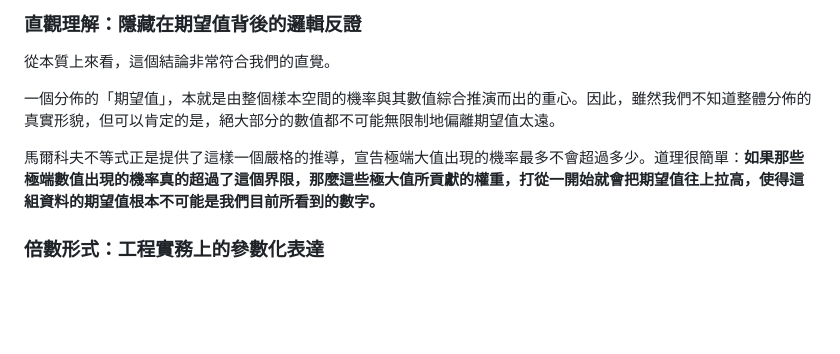
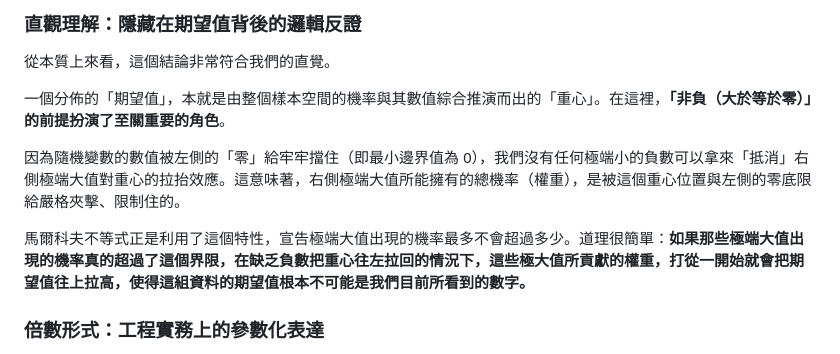
Before and after one commit to ChaoChienHung/Ludwigia, a Markdown page: notes/markovs-inequality-probabilistic-bounds-for-non-negative-variables/markovs-inequality-probabilistic-bounds-for-non-negative-variables-zh-tw.md, the part around the change. Drawn GitHub-style; blank space fills up the shorter version.

Commit message:
Slight modification

```diff
--- a/notes/markovs-inequality-probabilistic-bounds-for-non-negative-variables/markovs-inequality-probabilistic-bounds-for-non-negative-variables-zh-tw.md
+++ b/notes/markovs-inequality-probabilistic-bounds-for-non-negative-variables/markovs-inequality-probabilistic-bounds-for-non-negative-variables-zh-tw.md
@@ -85,9 +85,11 @@ $$\operatorname{Pr}[X \ge a] \le \frac{\mathbb{E}[X]}{a}$$
 
 從本質上來看，這個結論非常符合我們的直覺。
 
-一個分佈的「<information concept="concept.expectation">期望值</information>」，本就是由整個樣本空間的機率與其數值綜合推演而出的重心。因此，雖然我們不知道整體分佈的真實形貌，但可以肯定的是，絕大部分的數值都不可能無限制地偏離期望值太遠。
+一個分佈的「<information concept="concept.expectation">期望值</information>」，本就是由整個樣本空間的機率與其數值綜合推演而出的「重心」。在這裡，**「非負（大於等於零）」的前提扮演了至關重要的角色**。
 
-馬爾科夫不等式正是提供了這樣一個嚴格的推導，宣告極端大值出現的機率最多不會超過多少。道理很簡單：**如果那些極端數值出現的機率真的超過了這個界限，那麼這些極大值所貢獻的權重，打從一開始就會把期望值往上拉高，使得這組資料的期望值根本不可能是我們目前所看到的數字。**
+因為隨機變數的數值被左側的「零」給牢牢擋住（即最小邊界值為 0），我們沒有任何極端小的負數可以拿來「抵消」右側極端大值對重心的拉抬效應。這意味著，右側極端大值所能擁有的總機率（權重），是被這個重心位置與左側的零底限給嚴格夾擊、限制住的。
+
+馬爾科夫不等式正是利用了這個特性，宣告極端大值出現的機率最多不會超過多少。道理很簡單：**如果那些極端大值出現的機率真的超過了這個界限，在缺乏負數把重心往左拉回的情況下，這些極大值所貢獻的權重，打從一開始就會把期望值往上拉高，使得這組資料的期望值根本不可能是我們目前所看到的數字。**
 
 ### 倍數形式：工程實務上的參數化表達
 
```
